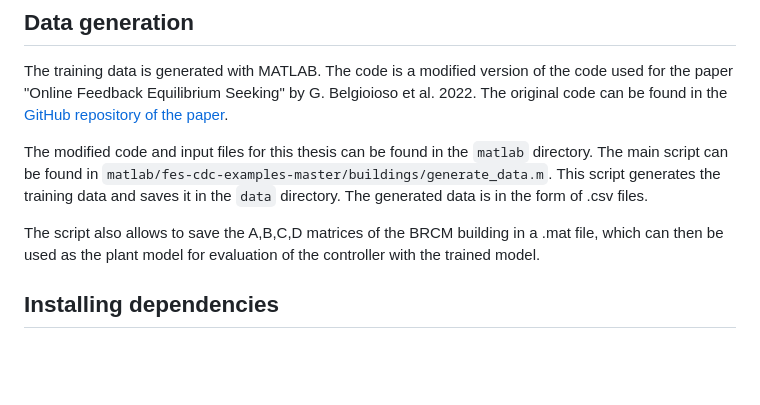
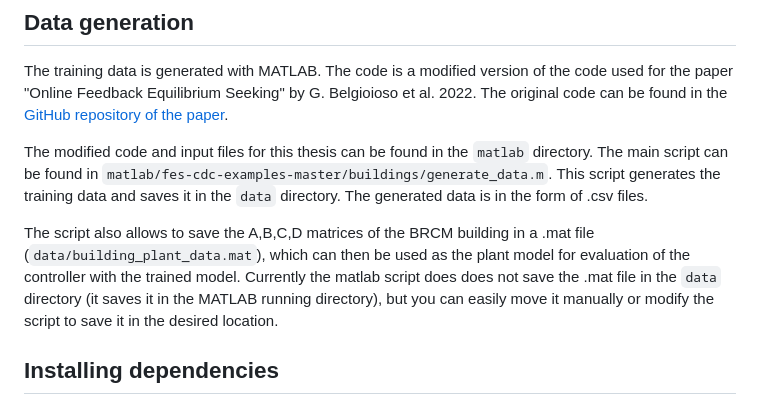
Before and after one commit to l2late/master-thesis, a Markdown page: README.md, the part around the change. GitHub-like rendering; blank space fills up the shorter version.

Commit message:
improve readme

```diff
--- a/README.md
+++ b/README.md
@@ -14,7 +14,8 @@ The training data is generated with MATLAB. The code is a modified version of th
 
 The modified code and input files for this thesis can be found in the `matlab` directory. The main script can be found in `matlab/fes-cdc-examples-master/buildings/generate_data.m`. This script generates the training data and saves it in the `data` directory. The generated data is in the form of .csv files.
 
-The script also allows to save the A,B,C,D matrices of the BRCM building in a .mat file, which can then be used as the plant model for evaluation of the controller with the trained model.
+The script also allows to save the A,B,C,D matrices of the BRCM building in a .mat file (`data/building_plant_data.mat`), which can then be used as the plant model for evaluation of the controller with the trained model.
+Currently the matlab script does does not save the .mat file in the `data` directory (it saves it in the MATLAB running directory), but you can easily move it manually or modify the script to save it in the desired location.
 
 ## Installing dependencies
 This project uses [uv](https://docs.astral.sh/uv/) for dependency management and virtual environments.
```
